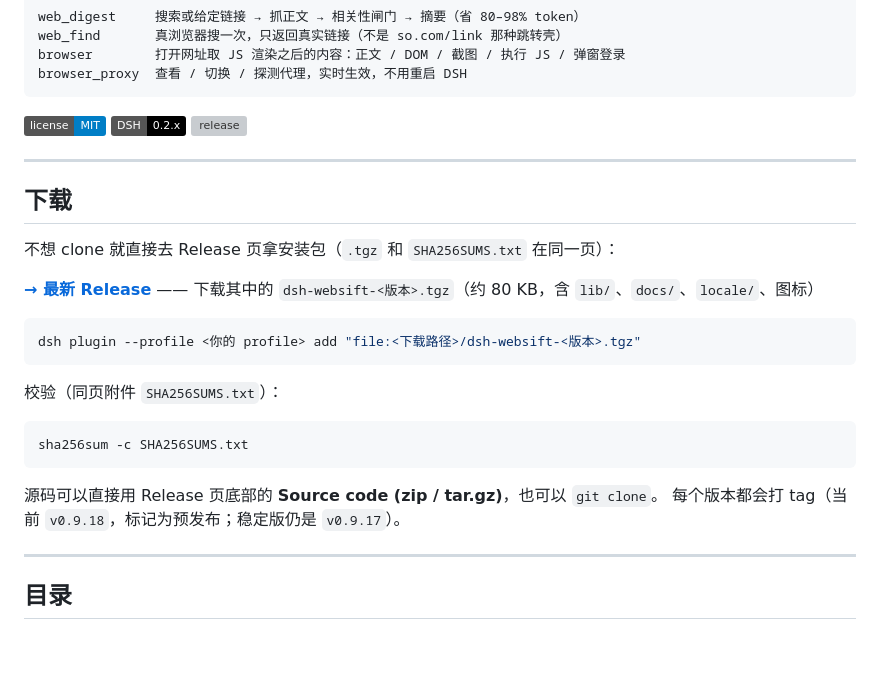
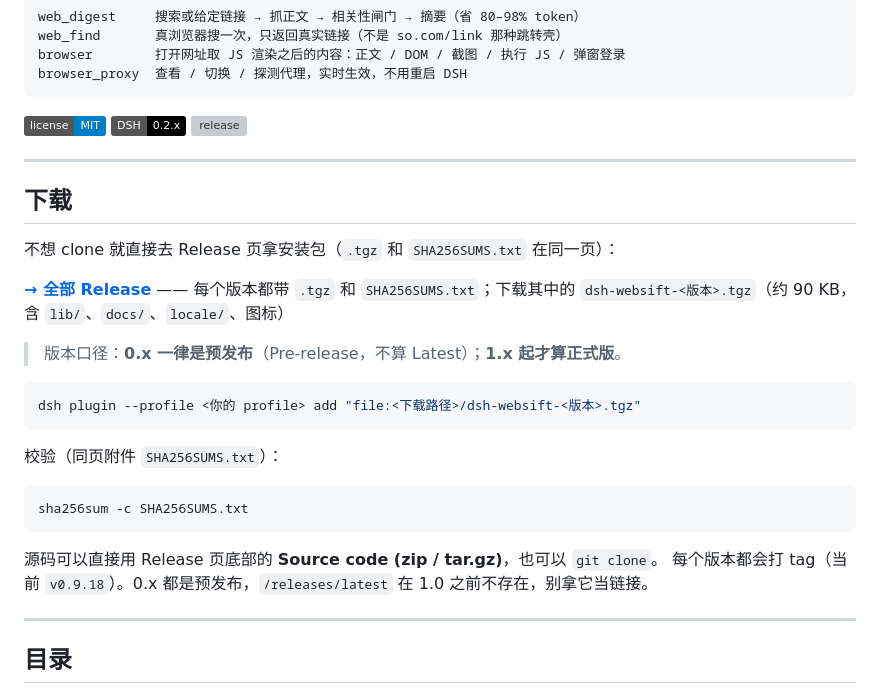
Before and after one commit to KNLCXY/dsh-browser-kernel, a Markdown page: README.md, the part around one of its changes. Drawn GitHub-style; badges without logos; blank space fills up the shorter version; grey boxes are pictures that could not be loaded.

Commit message:
docs: 0.x 一律预发布；下载链接改指 Release 页（1.0 前没有 latest）

````diff
--- a/README.md
+++ b/README.md
@@ -28,7 +28,9 @@ browser_proxy  查看 / 切换 / 探测代理，实时生效，不用重启 DSH
 
 不想 clone 就直接去 Release 页拿安装包（`.tgz` 和 `SHA256SUMS.txt` 在同一页）：
 
-**[→ 最新 Release](https://github.com/KNLCXY/dsh-websift/releases/latest)** —— 下载其中的 `dsh-websift-<版本>.tgz`（约 80 KB，含 `lib/`、`docs/`、`locale/`、图标）
+**[→ 全部 Release](https://github.com/KNLCXY/dsh-websift/releases)** —— 每个版本都带 `.tgz` 和 `SHA256SUMS.txt`；下载其中的 `dsh-websift-<版本>.tgz`（约 90 KB，含 `lib/`、`docs/`、`locale/`、图标）
+
+> 版本口径：**0.x 一律是预发布**（Pre-release，不算 Latest）；**1.x 起才算正式版**。
 
 ```bash
 dsh plugin --profile <你的 profile> add "file:<下载路径>/dsh-websift-<版本>.tgz"
@@ -41,7 +43,7 @@ sha256sum -c SHA256SUMS.txt
 ```
 
 源码可以直接用 Release 页底部的 **Source code (zip / tar.gz)**，也可以 `git clone`。
-每个版本都会打 tag（当前 `v0.9.18`，标记为预发布；稳定版仍是 `v0.9.17`）。
+每个版本都会打 tag（当前 `v0.9.18`）。0.x 都是预发布，`/releases/latest` 在 1.0 之前不存在，别拿它当链接。
 
 ---
 
````
Also changed, not shown: other parts of README.md (+1 -1 lines).
